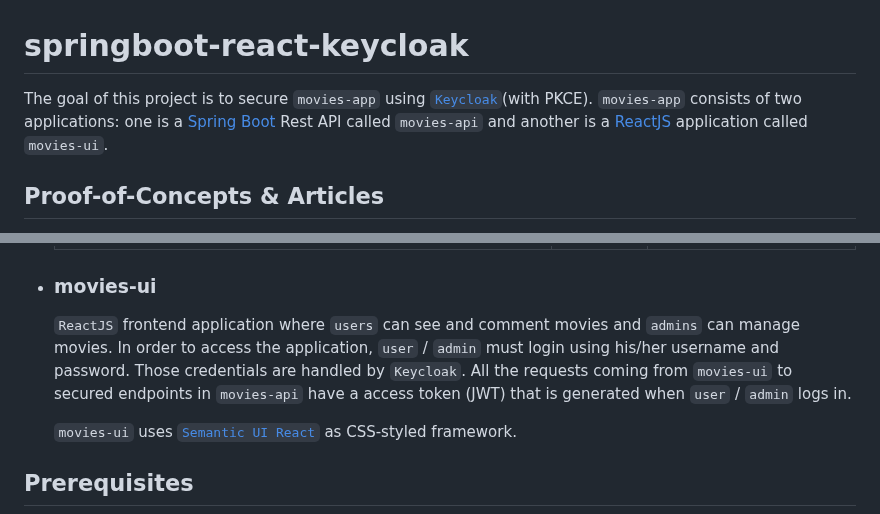
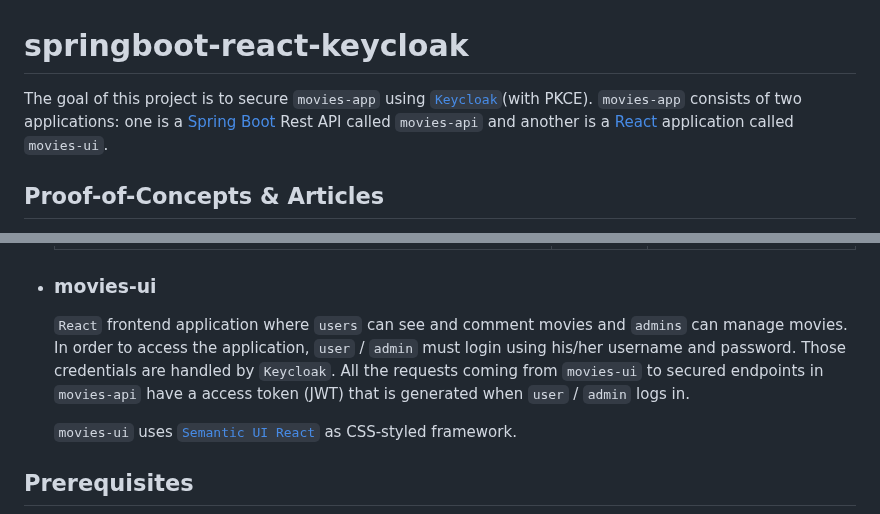
Before and after one commit to ivangfr/springboot-react-keycloak, a Markdown page: README.md, 2 parts joined by grey strips. Drawn GitHub-style.

Commit message:
Small update in README

```diff
--- a/README.md
+++ b/README.md
@@ -1,6 +1,6 @@
 # springboot-react-keycloak
 
-The goal of this project is to secure `movies-app` using [`Keycloak`](https://www.keycloak.org/)(with PKCE). `movies-app` consists of two applications: one is a [Spring Boot](https://docs.spring.io/spring-boot/docs/current/reference/htmlsingle/) Rest API called `movies-api` and another is a [ReactJS](https://reactjs.org/) application called `movies-ui`.
+The goal of this project is to secure `movies-app` using [`Keycloak`](https://www.keycloak.org/)(with PKCE). `movies-app` consists of two applications: one is a [Spring Boot](https://docs.spring.io/spring-boot/docs/current/reference/htmlsingle/) Rest API called `movies-api` and another is a [React](https://react.dev/) application called `movies-ui`.
 
 ## Proof-of-Concepts & Articles
 
@@ -43,7 +42,7 @@ On [ivangfr.github.io](https://ivangfr.github.io), I have compiled my Proof-of-C
 
 - ### movies-ui
 
-  `ReactJS` frontend application where `users` can see and comment movies and `admins` can manage movies. In order to access the application, `user` / `admin` must login using his/her username and password. Those credentials are handled by `Keycloak`. All the requests coming from `movies-ui` to secured endpoints in `movies-api` have a access token (JWT) that is generated when `user` / `admin` logs in.
+  `React` frontend application where `users` can see and comment movies and `admins` can manage movies. In order to access the application, `user` / `admin` must login using his/her username and password. Those credentials are handled by `Keycloak`. All the requests coming from `movies-ui` to secured endpoints in `movies-api` have a access token (JWT) that is generated when `user` / `admin` logs in.
 
   `movies-ui` uses [`Semantic UI React`](https://react.semantic-ui.com/) as CSS-styled framework.
 
```
Also changed, not shown: other parts of README.md (+0 -1 lines).
